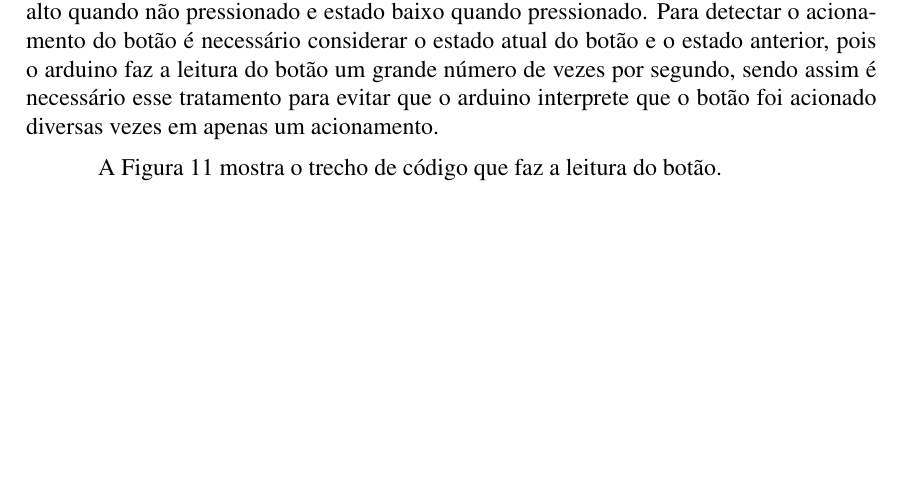
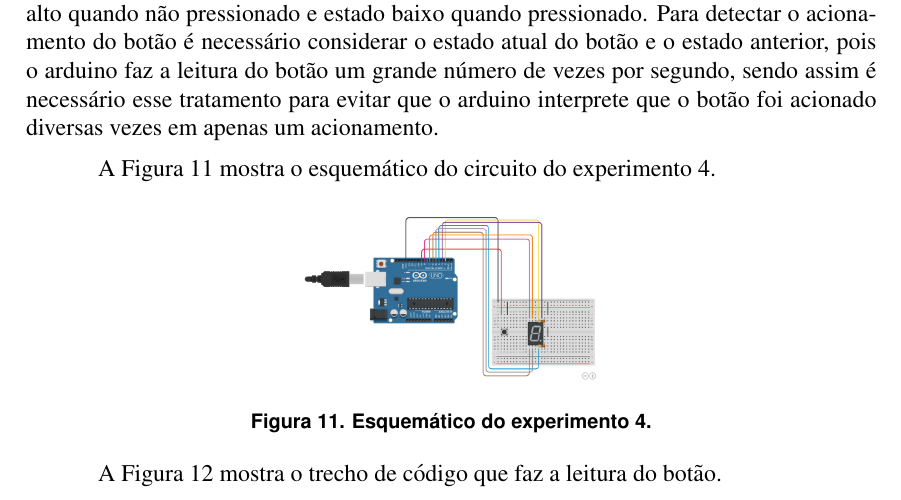
Before and after one commit to ramires352/Arduino-UEM, a LaTeX document (Documentação/PPC-Arduino.tex): part of page 5 of 6, cut so that both start at the same text, the shorter picture padded with empty space. Compiled offline with pdfLaTeX.

Commit message:
PDF Experimento 4

```diff
--- a/Documentação/PPC-Arduino.tex
+++ b/Documentação/PPC-Arduino.tex
@@ -166,6 +166,15 @@
 
 	O botão é definido como \textit{INPUT\_PULLUP} para utilizar um resistor interno do arduino e simplificar o circuito, por conta disso, o arduino interpreta o botão como estado alto quando não pressionado e estado baixo quando pressionado. Para detectar o acionamento do botão é necessário considerar o estado atual do botão e o estado anterior, pois o arduino faz a leitura do botão um grande número de vezes por segundo, sendo assim é necessário esse tratamento para evitar que o arduino interprete que o botão foi acionado diversas vezes em apenas um acionamento.
 
+	A Figura \ref{figExp4cod} mostra o esquemático do circuito do experimento 4.
+
+	\begin{figure}[h!]
+		\centering
+		\includegraphics[scale=0.3]{Imagens/Experimentos/4-Display7Seg/esquematico.png}
+		\caption{Esquemático do experimento 4.}
+		\label{figExp4cod}
+	\end{figure}
+
 	A Figura \ref{figExp4botao} mostra o trecho de código que faz a leitura do botão.
 
 	\begin{figure}[h!]
```
Also changed, not shown: Documentação/PPC-Arduino.pdf, 5 other files.
